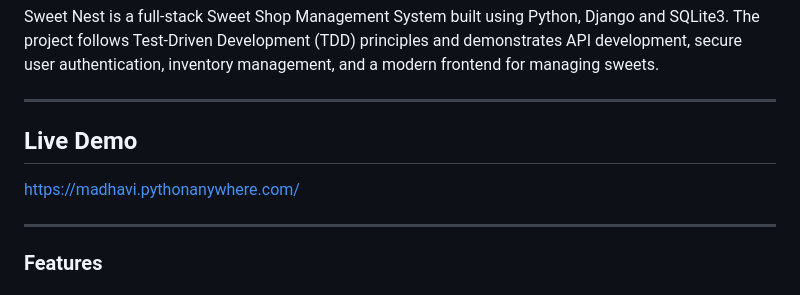
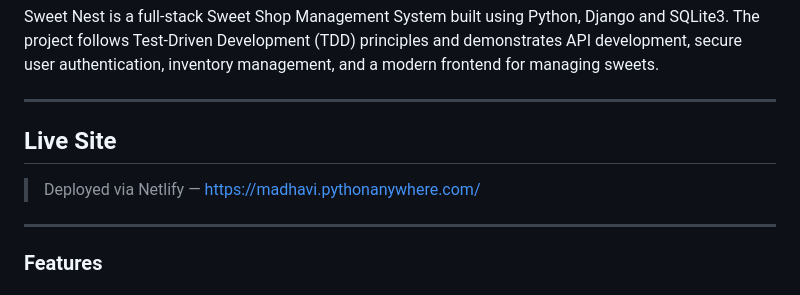
Before and after one commit to madhu8281/Sweet_Shop_Management_System, a Markdown page: README.md, the part around the change. Drawn GitHub-style.

Commit message:
live demo section in README
Updated the live demo section to reflect deployment via Netlify.

```diff
--- a/README.md
+++ b/README.md
@@ -4,8 +4,9 @@ Sweet Nest is a full-stack Sweet Shop Management System built using Python, Djan
 The project follows Test-Driven Development (TDD) principles and demonstrates API development, secure user authentication, inventory management, and a modern frontend for managing sweets.
 
 ---
-## Live Demo
-https://madhavi.pythonanywhere.com/
+## Live Site
+
+> Deployed via Netlify — https://madhavi.pythonanywhere.com/
 
 ---
 
```
